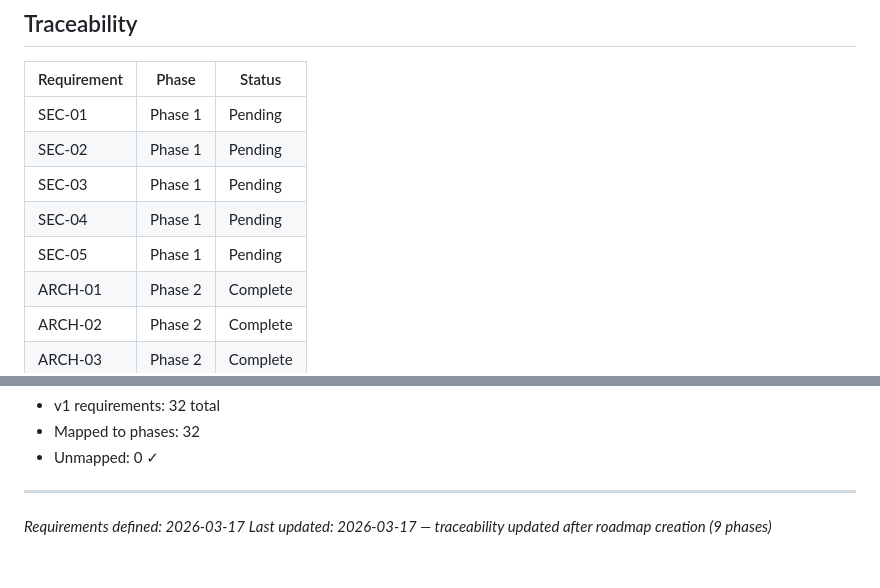
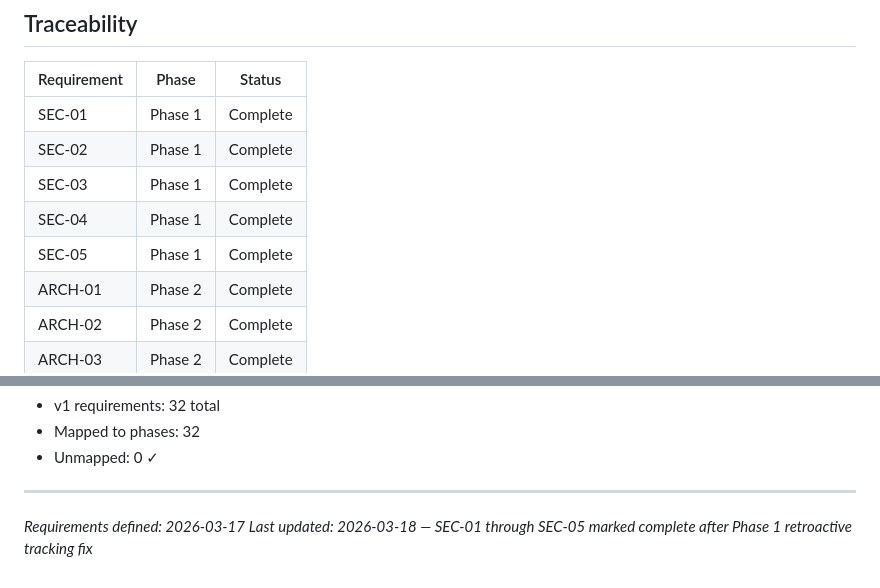
Before and after one commit to marcuslucas/solicitation-quoter, a Markdown page: .planning/REQUIREMENTS.md, 2 parts joined by grey strips. Drawn GitHub-style.

```diff
--- a/.planning/REQUIREMENTS.md
+++ b/.planning/REQUIREMENTS.md
@@ -92,11 +92,11 @@
 
 | Requirement | Phase | Status |
 |-------------|-------|--------|
-| SEC-01 | Phase 1 | Pending |
-| SEC-02 | Phase 1 | Pending |
-| SEC-03 | Phase 1 | Pending |
-| SEC-04 | Phase 1 | Pending |
-| SEC-05 | Phase 1 | Pending |
+| SEC-01 | Phase 1 | Complete |
+| SEC-02 | Phase 1 | Complete |
+| SEC-03 | Phase 1 | Complete |
+| SEC-04 | Phase 1 | Complete |
+| SEC-05 | Phase 1 | Complete |
 | ARCH-01 | Phase 2 | Complete |
 | ARCH-02 | Phase 2 | Complete |
 | ARCH-03 | Phase 2 | Complete |
@@ -137,4 +137,4 @@
 
 ---
 *Requirements defined: 2026-03-17*
-*Last updated: 2026-03-17 — traceability updated after roadmap creation (9 phases)*
+*Last updated: 2026-03-18 — SEC-01 through SEC-05 marked complete after Phase 1 retroactive tracking fix*
```
Also changed, not shown: other parts of .planning/REQUIREMENTS.md (+7 -7 lines), .planning/ROADMAP.md (+13 -9 lines).
